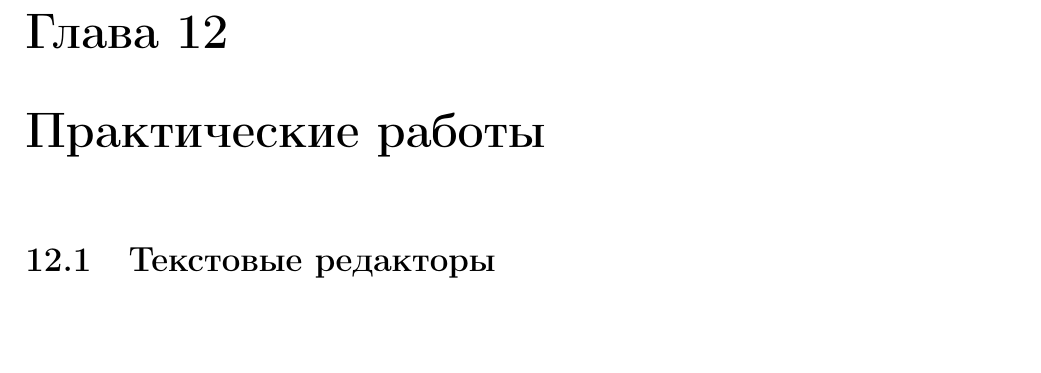
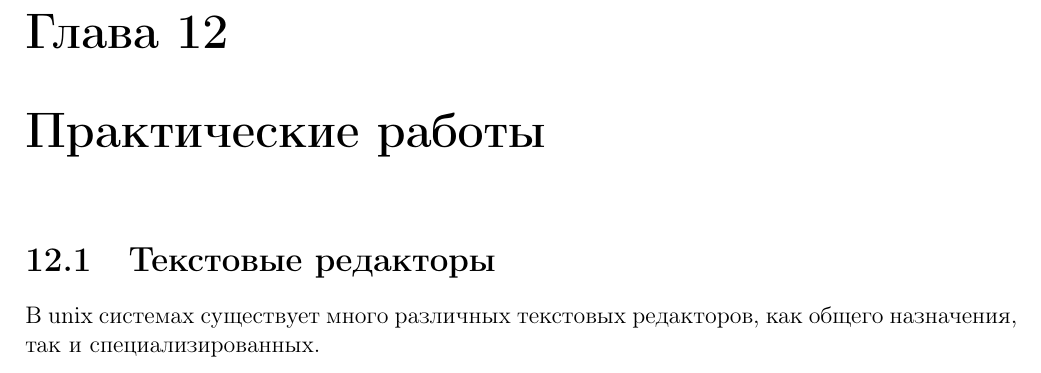
Before and after one commit to fhunter/unix-lectures, a LaTeX document (lectures.tex, which reads practice_editors.tex): part of page 23 of 44, cut so that both start at the same text, the shorter picture padded with empty space. Compiled offline with LaTeX, dvips and Ghostscript.

Commit message:
Slight modification

```diff
--- a/practice_editors.tex
+++ b/practice_editors.tex
@@ -1 +1,2 @@
 \section{Текстовые редакторы}
+В unix системах существует много различных текстовых редакторов, как общего назначения, так и специализированных.
```
